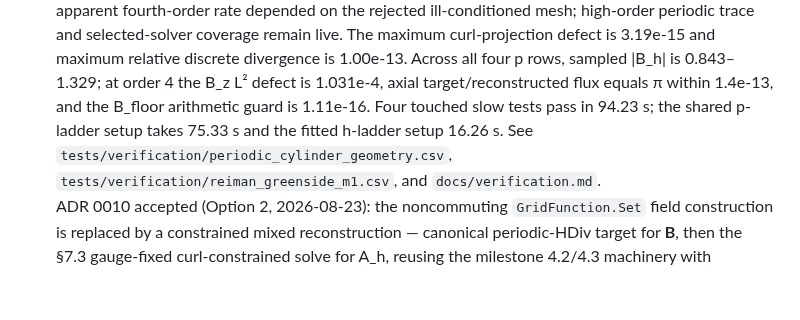
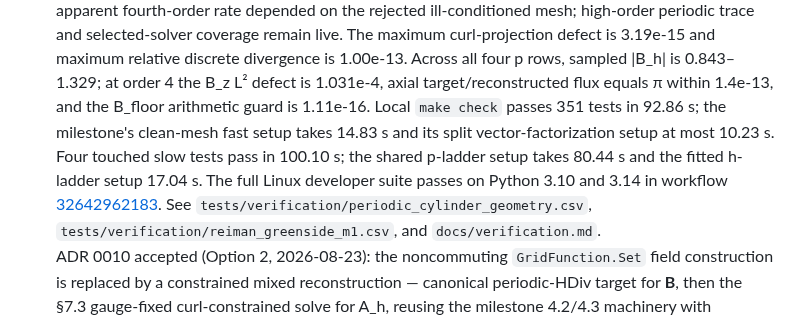
Before and after one commit to landreman/remec, a Markdown page: docs/STATUS.md, the part around one of its changes. Drawn GitHub-style; blank space fills up the shorter version.

Commit message:
docs(6.2): record final verification

```diff
--- a/docs/STATUS.md
+++ b/docs/STATUS.md
@@ -771,8 +771,12 @@ numbering.
   curl-projection defect is 3.19e-15 and maximum relative discrete divergence is 1.00e-13.
   Across all four p rows, sampled |B_h| is 0.843–1.329; at order 4 the B_z L² defect is
   1.031e-4, axial target/reconstructed flux equals π within 1.4e-13, and the B_floor
-  arithmetic guard is 1.11e-16. Four touched slow tests pass in 94.23 s; the shared
-  p-ladder setup takes 75.33 s and the fitted h-ladder setup 16.26 s. See
+  arithmetic guard is 1.11e-16. Local `make check` passes 351 tests in 92.86 s; the
+  milestone's clean-mesh fast setup takes 14.83 s and its split vector-factorization
+  setup at most 10.23 s. Four touched slow tests pass in 100.10 s; the shared p-ladder
+  setup takes 80.44 s and the fitted h-ladder setup 17.04 s. The full Linux developer
+  suite passes on Python 3.10 and 3.14 in workflow
+  [32642962183](https://github.com/landreman/remec/actions/runs/32642962183). See
   `tests/verification/periodic_cylinder_geometry.csv`,
   `tests/verification/reiman_greenside_m1.csv`, and `docs/verification.md`.
   <br>ADR 0010 accepted (Option 2, 2026-08-23): the noncommuting `GridFunction.Set`
```
Also changed, not shown: other parts of docs/STATUS.md (+1 -1 lines).
